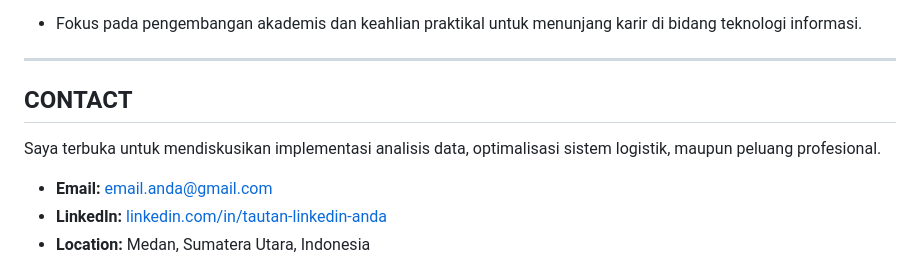
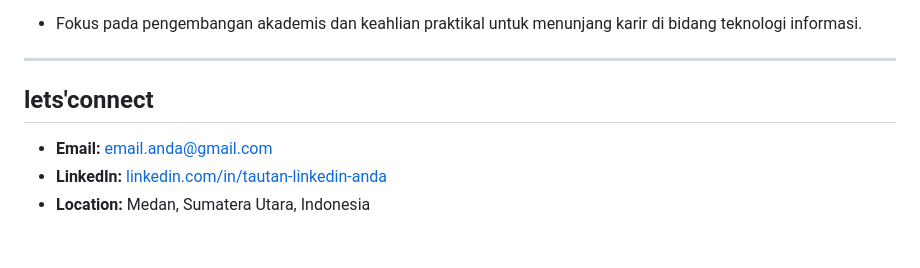
Before and after one commit to leonardosaragih15000/Logistics-Performance-Dashboard-PowerBI, a Markdown page: README.md, the part around the change. Drawn GitHub-style; blank space fills up the shorter version.

```diff
--- a/README.md
+++ b/README.md
@@ -62,9 +62,9 @@ Berdomisili di Medan, Sumatera Utara, perjalanan karir saya dibentuk oleh ketert
 
 <hr>
 
-## CONTACT
+## lets'connect
 
-Saya terbuka untuk mendiskusikan implementasi analisis data, optimalisasi sistem logistik, maupun peluang profesional.
+
 
 * **Email:** [email.anda@gmail.com](mailto:email.anda@gmail.com)
 * **LinkedIn:** [linkedin.com/in/tautan-linkedin-anda](https://linkedin.com/in/tautan-linkedin-anda)
```
